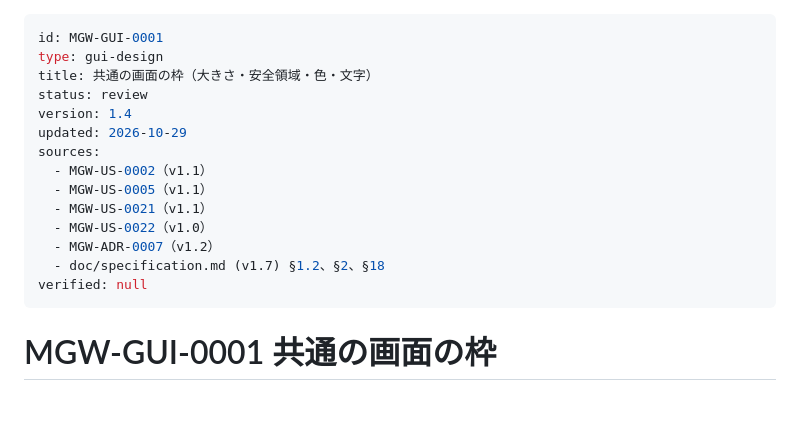
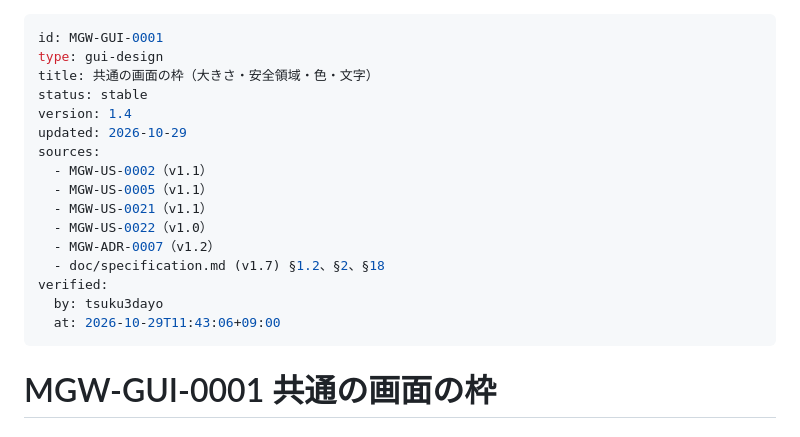
Before and after one commit to tsuku3dayo/mini-galaxywars-game, a Markdown page: doc/03-gui/MGW-GUI-0001-gui-design-ja.md, the part around the change. Rendered like a GitHub page; blank space fills up the shorter version.

Commit message:
docs(TASK-0028): GUI-0001 v1.4 を承認（stable）

```diff
--- a/doc/03-gui/MGW-GUI-0001-gui-design-ja.md
+++ b/doc/03-gui/MGW-GUI-0001-gui-design-ja.md
@@ -2,7 +2,7 @@
 id: MGW-GUI-0001
 type: gui-design
 title: 共通の画面の枠（大きさ・安全領域・色・文字）
-status: review
+status: stable
 version: 1.4
 updated: 2026-10-29
 sources:
@@ -12,7 +12,9 @@ sources:
   - MGW-US-0022（v1.0）
   - MGW-ADR-0007（v1.2）
   - doc/specification.md (v1.7) §1.2、§2、§18
-verified: null
+verified:
+  by: tsuku3dayo
+  at: 2026-10-29T11:43:06+09:00
 ---
 
 # MGW-GUI-0001 共通の画面の枠
```
Also changed, not shown: doc/07-attested/MGW-AC-0028-attested-computation-ja.md (+1 -1 lines).
